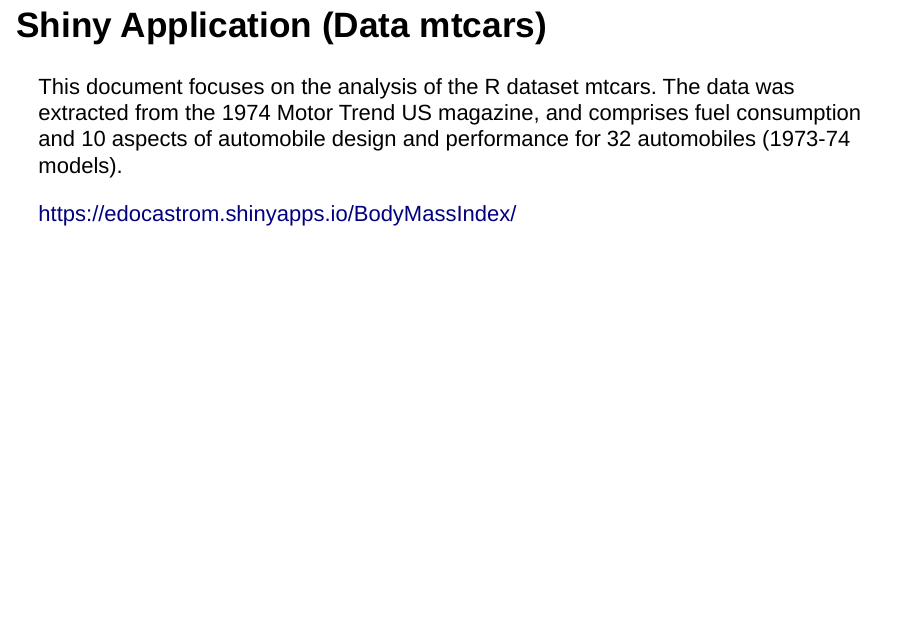
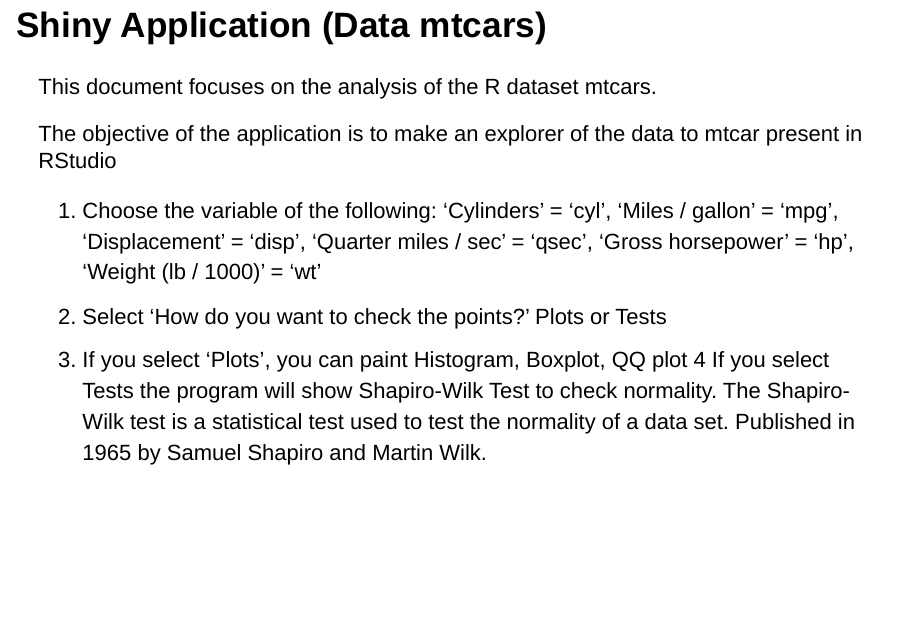
Before and after one commit to gafajardogr/ShinyApplicationReproduciblePitch, an R Markdown document (plotly_gafajardog.Rmd): page 4 of 5. Rendered offline with R 4.5, knitr and Pandoc, with nearby package versions.

Commit message:
Add files via upload

```diff
--- a/plotly_gafajardog.Rmd
+++ b/plotly_gafajardog.Rmd
@@ -2,9 +2,13 @@
 title: "Course Project: Shiny Application and Reproducible Pitch"
 author: "German Fajardo G"
 date: "11 Feb 2019"
+Folder: https://github.com/gafajardogr/ShinyApplicationReproduciblePitch/
+URL to check presentation: https://gafajardog.shinyapps.io/ShinyApplicationReproduciblePitch/
 output:
   slidy_presentation: default
   ioslides_presentation: default
+
+
 ---
 
 
@@ -30,14 +34,22 @@ The Shiny application in question is entirely up to you. However, if you're havi
 ## Shiny Application (Data mtcars)
 
 This document focuses on the analysis of the R dataset mtcars.
-The data was extracted from the 1974 Motor Trend US magazine, and comprises fuel consumption and 10 aspects of automobile design and performance for 32 automobiles (1973-74 models).
 
+The objective of the application is to make an explorer of the data to mtcar present in RStudio
 
-
-
-https://edocastrom.shinyapps.io/BodyMassIndex/
-
-
+1. Choose the variable of the following:
+    'Cylinders' = 'cyl',
+    'Miles / gallon' = 'mpg',
+    'Displacement' = 'disp',
+    'Quarter miles / sec' = 'qsec',
+    'Gross horsepower' = 'hp',
+    'Weight (lb / 1000)' = 'wt'
+2. Select 'How do you want to check the points?'
+    Plots or Tests
+3. If you select 'Plots', you can paint
+    Histogram, Boxplot, QQ plot
+4 If you select Tests the program will show Shapiro-Wilk Test to check normality.
+    The Shapiro-Wilk test is a statistical test used to test the normality of a data set. Published in 1965 by Samuel Shapiro and Martin Wilk.
 
 ## References
 https://rstudio-pubs-static.s3.amazonaws.com/45786_b5e54c2d3c824f51abd2d559506cf81f.html
```
Also changed, not shown: app.R (+3 -4 lines), README.md, plotly_gafajardog.html.
